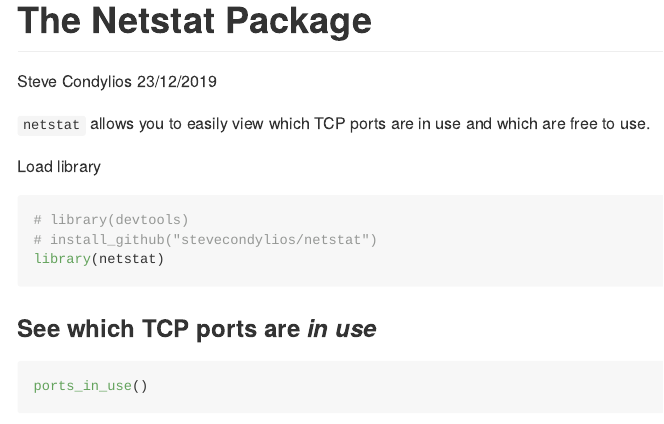
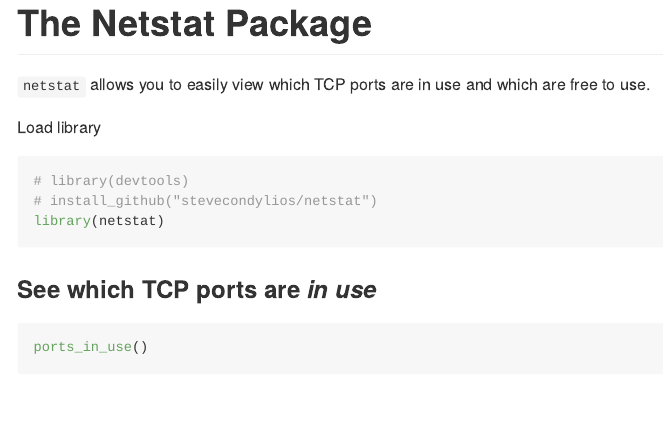
Before and after one commit to stevecondylios/netstat, an R Markdown document (README.Rmd): the page in a window 1100 px wide, from its top. The pictures show the output file README.md that the author committed with the source, drawn offline in the style of GitHub.

Commit message:
Minor README update

```diff
--- a/README.Rmd
+++ b/README.Rmd
@@ -1,7 +1,5 @@
 ---
 title: "The Netstat Package"
-author: "Steve Condylios"
-date: "23/12/2019"
 output: github_document
 ---
 
```
Also changed, not shown: README.md.
